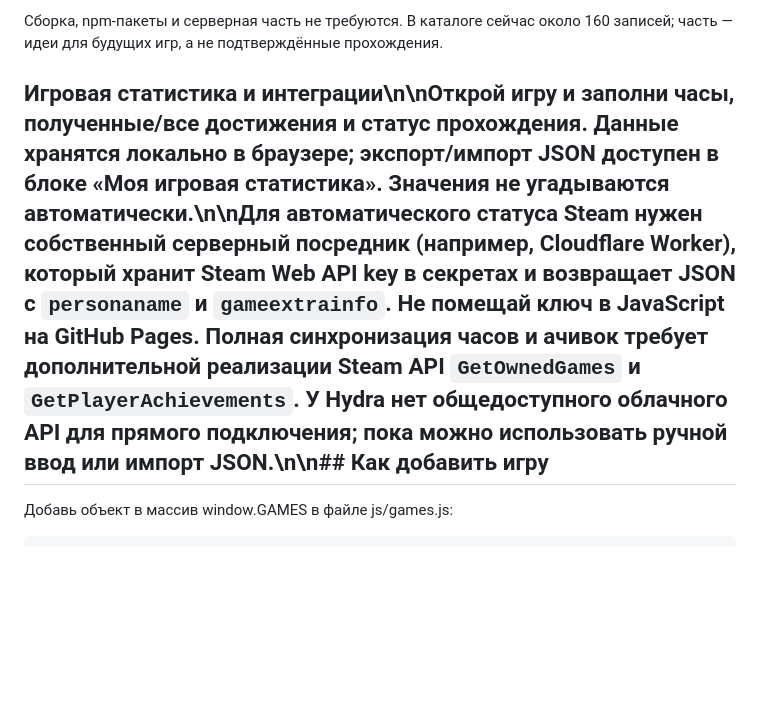
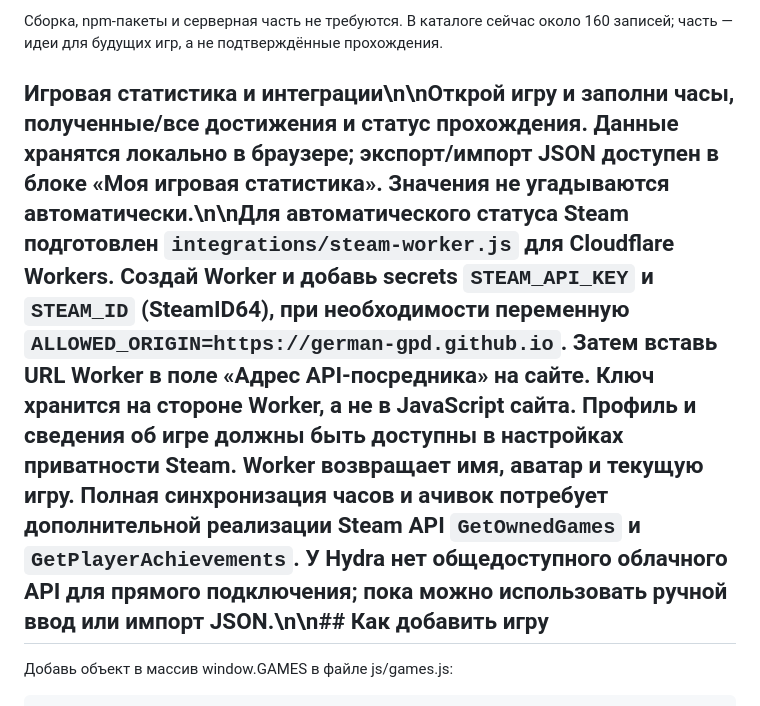
Before and after one commit to German-GPD/german-games-library-, a Markdown page: README.md, the part around the change. GitHub-like rendering; blank space fills up the shorter version.

Commit message:
Add Cloudflare Worker setup for live Steam status

```diff
--- a/README.md
+++ b/README.md
@@ -36,7 +36,7 @@
 
 Сборка, npm-пакеты и серверная часть не требуются. В каталоге сейчас около 160 записей; часть — идеи для будущих игр, а не подтверждённые прохождения.
 
-## Игровая статистика и интеграции\n\nОткрой игру и заполни часы, полученные/все достижения и статус прохождения. Данные хранятся локально в браузере; экспорт/импорт JSON доступен в блоке «Моя игровая статистика». Значения не угадываются автоматически.\n\nДля автоматического статуса Steam нужен собственный серверный посредник (например, Cloudflare Worker), который хранит Steam Web API key в секретах и возвращает JSON с `personaname` и `gameextrainfo`. Не помещай ключ в JavaScript на GitHub Pages. Полная синхронизация часов и ачивок требует дополнительной реализации Steam API `GetOwnedGames` и `GetPlayerAchievements`. У Hydra нет общедоступного облачного API для прямого подключения; пока можно использовать ручной ввод или импорт JSON.\n\n## Как добавить игру
+## Игровая статистика и интеграции\n\nОткрой игру и заполни часы, полученные/все достижения и статус прохождения. Данные хранятся локально в браузере; экспорт/импорт JSON доступен в блоке «Моя игровая статистика». Значения не угадываются автоматически.\n\nДля автоматического статуса Steam подготовлен `integrations/steam-worker.js` для Cloudflare Workers. Создай Worker и добавь secrets `STEAM_API_KEY` и `STEAM_ID` (SteamID64), при необходимости переменную `ALLOWED_ORIGIN=https://german-gpd.github.io`. Затем вставь URL Worker в поле «Адрес API-посредника» на сайте. Ключ хранится на стороне Worker, а не в JavaScript сайта. Профиль и сведения об игре должны быть доступны в настройках приватности Steam. Worker возвращает имя, аватар и текущую игру. Полная синхронизация часов и ачивок потребует дополнительной реализации Steam API `GetOwnedGames` и `GetPlayerAchievements`. У Hydra нет общедоступного облачного API для прямого подключения; пока можно использовать ручной ввод или импорт JSON.\n\n## Как добавить игру
 
 Добавь объект в массив window.GAMES в файле js/games.js:
 
```
